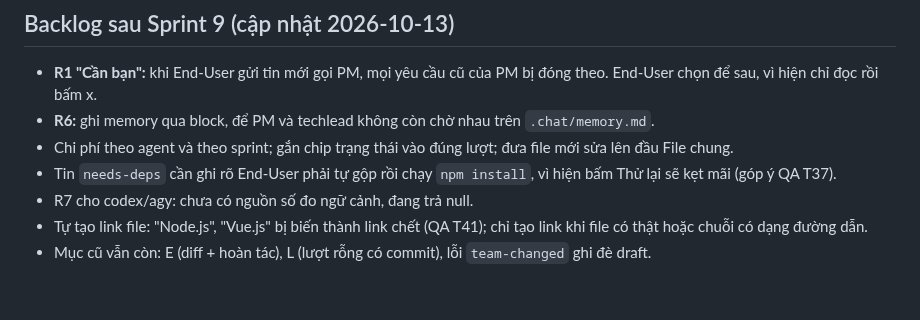
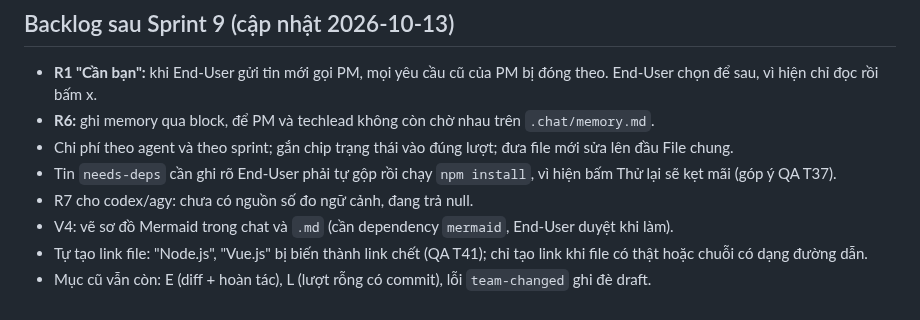
Before and after one commit to namanhdevd8/AgentChat, a Markdown page: reports/roadmap.md, the part around the change. Drawn GitHub-style.

Commit message:
agent pm: hoàn tất lượt
Agent-Chat-Run: b56e2ee3-14e6-4bd2-90f1-26040c35bbbf

```diff
--- a/reports/roadmap.md
+++ b/reports/roadmap.md
@@ -105,5 +105,6 @@ Làm **#1, #3, #4** trước. Ba mục này nhỏ, cùng nằm ở luồng gọi
 - Chi phí theo agent và theo sprint; gắn chip trạng thái vào đúng lượt; đưa file mới sửa lên đầu File chung.
 - Tin `needs-deps` cần ghi rõ End-User phải tự gộp rồi chạy `npm install`, vì hiện bấm Thử lại sẽ kẹt mãi (góp ý QA T37).
 - R7 cho codex/agy: chưa có nguồn số đo ngữ cảnh, đang trả null.
+- V4: vẽ sơ đồ Mermaid trong chat và `.md` (cần dependency `mermaid`, End-User duyệt khi làm).
 - Tự tạo link file: "Node.js", "Vue.js" bị biến thành link chết (QA T41); chỉ tạo link khi file có thật hoặc chuỗi có dạng đường dẫn.
 - Mục cũ vẫn còn: E (diff + hoàn tác), L (lượt rỗng có commit), lỗi `team-changed` ghi đè draft.
```
Also changed, not shown: reports/sprint-10.md (+5 -0 lines), reports/sprint-8.md (+1 -0 lines).
